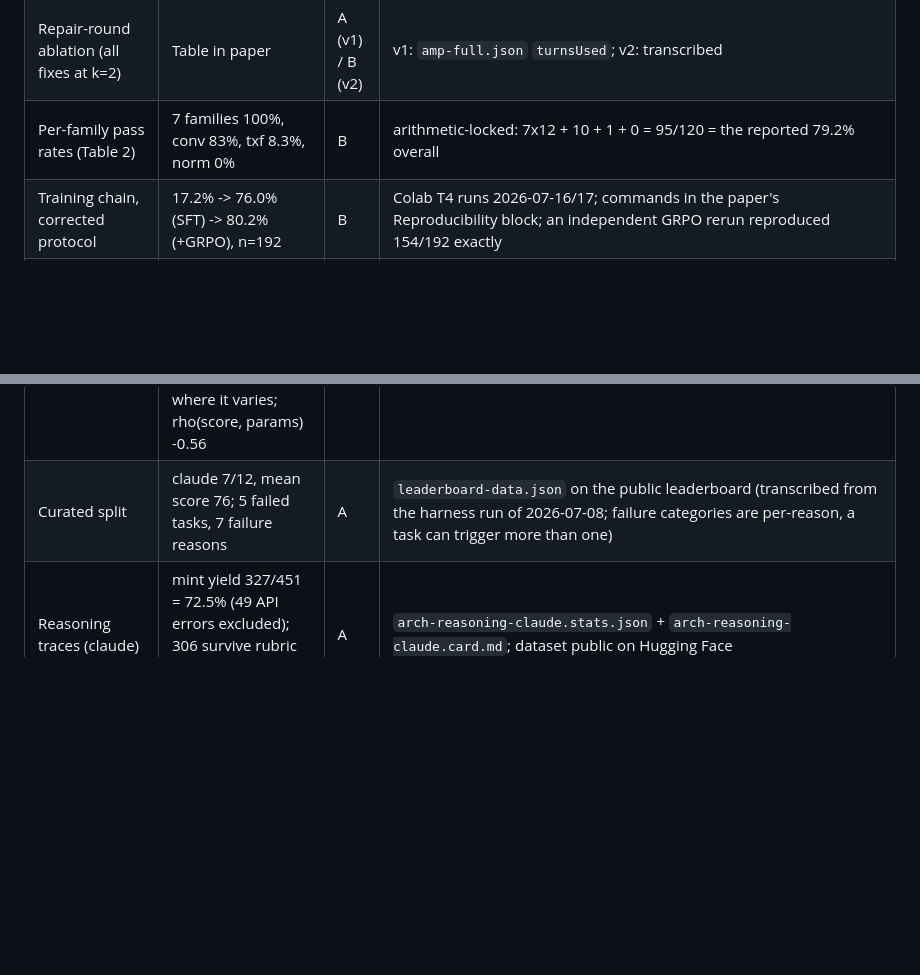
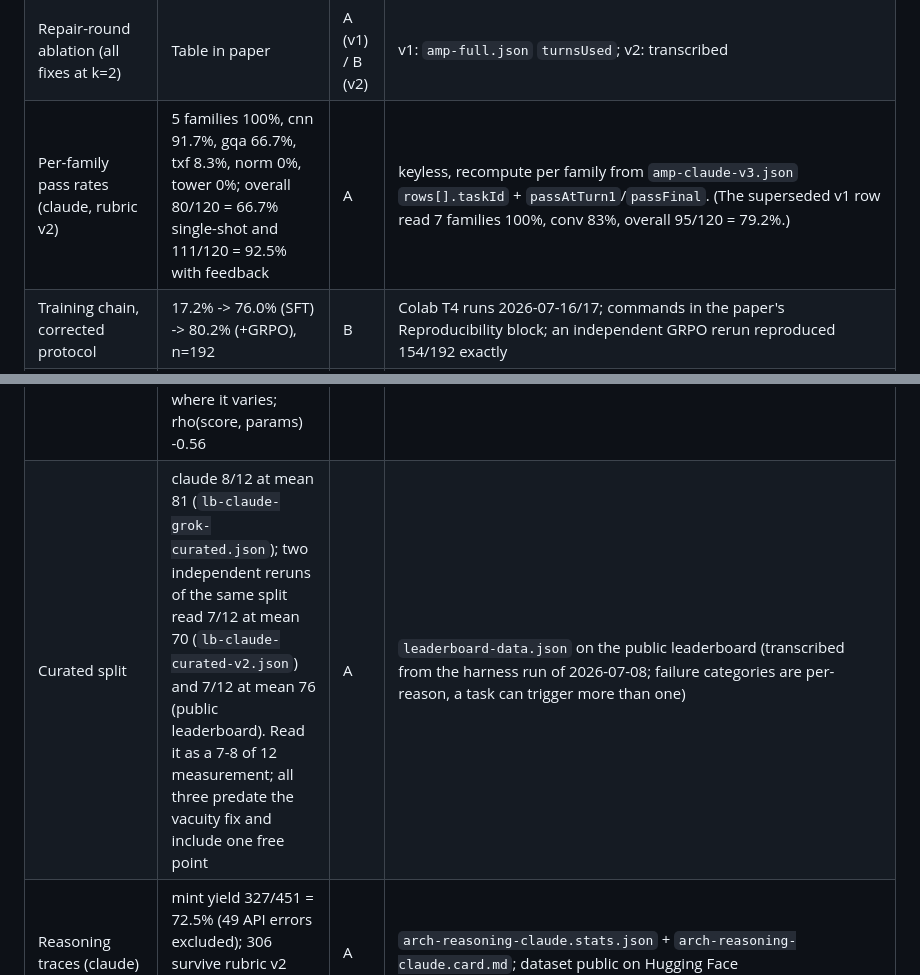
Before and after one commit to neurarch-ai/neurarch-arch-bench, a Markdown page: VERIFICATION.md, 2 parts joined by grey strips. GitHub-like rendering; blank space fills up the shorter version.

Commit message:
VERIFICATION: the per-family row was two rubrics stale, and curated needs all three runs
Per-family is Tier A, not B: every cell recomputes from amp-claude-v3.json.
The row recorded here described the v1 table the paper no longer prints.

The curated split has three runs at 8/12, 7/12 and 7/12, with means 81, 70 and
76. Citing one pass count against another run's mean is how the paper came to
claim 8/12 at a mean of 76, which no run produced.

Co-Authored-By: Claude Opus 5 (1M context) <noreply@anthropic.com>
Claude-Session: https://claude.ai/code/session_01RzwScfDCxWirPsVd9Mpqwo

```diff
--- a/VERIFICATION.md
+++ b/VERIFICATION.md
@@ -33,7 +33,7 @@ honestly:
 | Amplification, v2, grok-4 | 86.2% -> 100% (100/116 -> 116/116; 4 parse-error rows excluded; all 16 fixes at k=2) | A | `amp-grok.json` (2026-07-20) |
 | Leaderboard, grok-4 | curated 10/12 avg 71 (2474 tok/solve); generated seed-7 88/120 avg 67 | A | `lb-grok-curated.json`, `lb-grok-gen.json` (2026-07-20; the generated run includes transport errors counted as misses) |
 | Repair-round ablation (all fixes at k=2) | Table in paper | A (v1) / B (v2) | v1: `amp-full.json` `turnsUsed`; v2: transcribed |
-| Per-family pass rates (Table 2) | 7 families 100%, conv 83%, txf 8.3%, norm 0% | B | arithmetic-locked: 7x12 + 10 + 1 + 0 = 95/120 = the reported 79.2% overall |
+| Per-family pass rates (claude, rubric v2) | 5 families 100%, cnn 91.7%, gqa 66.7%, txf 8.3%, norm 0%, tower 0%; overall 80/120 = 66.7% single-shot and 111/120 = 92.5% with feedback | A | keyless, recompute per family from `amp-claude-v3.json` `rows[].taskId` + `passAtTurn1`/`passFinal`. (The superseded v1 row read 7 families 100%, conv 83%, overall 95/120 = 79.2%.) |
 | Training chain, corrected protocol | 17.2% -> 76.0% (SFT) -> 80.2% (+GRPO), n=192 | B | Colab T4 runs 2026-07-16/17; commands in the paper's Reproducibility block; an independent GRPO rerun reproduced 154/192 exactly |
 | SFT replications | 77.1% (n=192), 68.8% (n=64), 85.9% (v1 protocol) | B | logged runs, same commands with fresh sessions |
 | Repair-conditioned RL (edit families) | repair pass@1 3% (SFT-only) -> 52.6% (80/152, +repair-SFT) -> 69.1% (105/152, +GRPO 100 steps, parse->0); held-out plain skill 78% unchanged | B | Colab T4 2026-07-22; `training/mint_repair_prompts.mjs --families=fix,trim,norm,grow` then `train_grpo.py --repair-prompts`; repair split shares training distribution (same-seed), demonstrates teachability not OOD transfer |
@@ -46,7 +46,7 @@ honestly:
 | Grounding study (rubric v2) | 184/184 corrupted blocked and 0/184 complete a forward pass; 80/80 clean construct and run, 90% train | A | `grounding_results.csv` (2026-07-21, torch 2.8, seed 123). Keyless, no GPU: `node training/dump_grounding_set.mjs --count=80 --seed=123 --out=g.jsonl` then `python training/grounding.py --set g.jsonl --steps 60` |
 | Grounding study (rubric v1, superseded) | 96/96 blocked fail forward; 88 width-corrupted graphs passed the rubric and crashed; Spearman -0.581 | B | `training/README.md` run table (2026-07-04, seeds 123+777). Retained because the v1-to-v2 delta measures what a shape-blind rubric misses |
 | Score vs achievable quality | cross-family rho -0.02 (n=80, 800 steps to convergence); undefined within 4 families (identical scores); +0.85/+0.74/+0.43 where it varies; rho(score, params) -0.56 | A | `triples.jsonl` (2026-07-22); `python training/grounding_at_scale.py --set g.jsonl` then `python training/analyze_grounding.py --triples triples.jsonl`, keyless |
-| Curated split | claude 7/12, mean score 76; 5 failed tasks, 7 failure reasons | A | `leaderboard-data.json` on the public leaderboard (transcribed from the harness run of 2026-07-08; failure categories are per-reason, a task can trigger more than one) |
+| Curated split | claude 8/12 at mean 81 (`lb-claude-grok-curated.json`); two independent reruns of the same split read 7/12 at mean 70 (`lb-claude-curated-v2.json`) and 7/12 at mean 76 (public leaderboard). Read it as a 7-8 of 12 measurement; all three predate the vacuity fix and include one free point | A | `leaderboard-data.json` on the public leaderboard (transcribed from the harness run of 2026-07-08; failure categories are per-reason, a task can trigger more than one) |
 | Reasoning traces (claude) | mint yield 327/451 = 72.5% (49 API errors excluded); 306 survive rubric v2 and are the released set | A | `arch-reasoning-claude.stats.json` + `arch-reasoning-claude.card.md`; dataset public on Hugging Face |
 | Reasoning traces (grok-4) | two mint runs, 439/500 = 87.8% and 437/500 = 87.4% (zero API errors in both); released set = 392-row union, every row re-graded under rubric v2 at merge | A | `arch-reasoning-grok.stats.json` + `arch-reasoning-grok.card.md`; merge via `training/combine_traces.mjs` (2026-07-21) |
 | Verifier-as-tool (grok-4) | generated: raw 24/28 = 85.7% -> tool 29/29 = 100% (+14.3 pts, 1.17 audits/task); frontier: raw 28/29 = 96.6% -> tool 30/30 = 100% | A | `tooluse-grok.json`, `tooluse-grok-frontier.json` (2026-07-17); `node tool_use.mjs --provider=grok --generate=30 --seed=7 [--tier=frontier]`; one provider 429 excluded from both arms |
```
